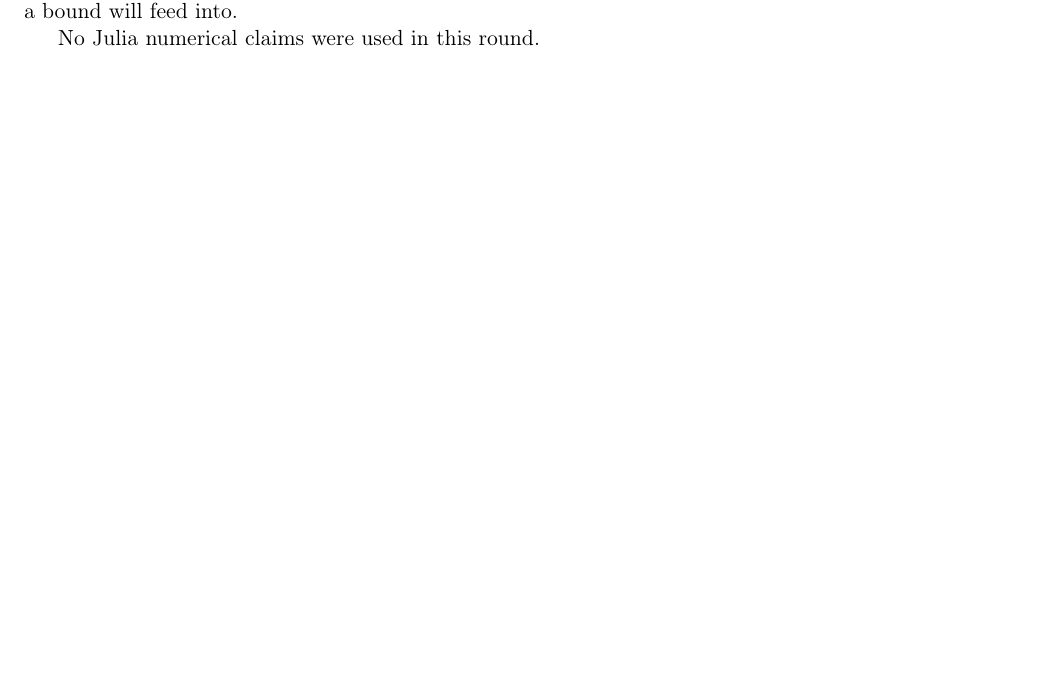
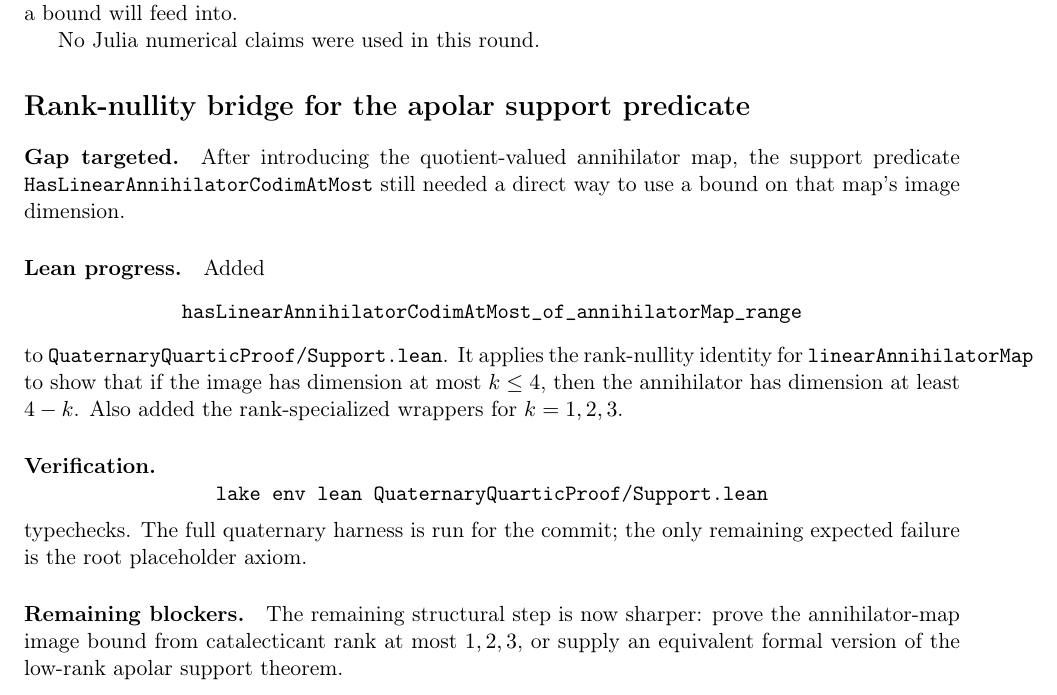
Before and after one commit to yuanchenyang/nonconvex_sos_landscape, a LaTeX document (writeup/quaternary_quartic/exploration_log.tex): part of page 35 of 35, cut so that both start at the same text. Compiled offline with pdfLaTeX.

Commit message:
Bridge annihilator image bounds to support

```diff
--- a/writeup/quaternary_quartic/exploration_log.tex
+++ b/writeup/quaternary_quartic/exploration_log.tex
@@ -2234,4 +2234,35 @@ round supplies the exact rank-nullity object that such a bound will feed into.
 
 No Julia numerical claims were used in this round.
 
+\section*{Rank-nullity bridge for the apolar support predicate}
+
+\paragraph{Gap targeted.}
+After introducing the quotient-valued annihilator map, the support predicate
+\(\texttt{HasLinearAnnihilatorCodimAtMost}\) still needed a direct way to use
+a bound on that map's image dimension.
+
+\paragraph{Lean progress.}
+Added
+\[
+\texttt{hasLinearAnnihilatorCodimAtMost\_of\_annihilatorMap\_range}
+\]
+to \texttt{QuaternaryQuarticProof/Support.lean}.  It applies the rank-nullity
+identity for \(\texttt{linearAnnihilatorMap}\) to show that if the image has
+dimension at most \(k\le4\), then the annihilator has dimension at least
+\(4-k\).  Also added the rank-specialized wrappers for \(k=1,2,3\).
+
+\paragraph{Verification.}
+\[
+\texttt{lake env lean QuaternaryQuarticProof/Support.lean}
+\]
+typechecks.  The full quaternary harness is run for the commit; the only
+remaining expected failure is the root placeholder axiom.
+
+\paragraph{Remaining blockers.}
+The remaining structural step is now sharper: prove the annihilator-map image
+bound from catalecticant rank at most \(1,2,3\), or supply an equivalent
+formal version of the low-rank apolar support theorem.
+
+No Julia numerical claims were used in this round.
+
 \end{document}
```
Also changed, not shown: 1 other file.
